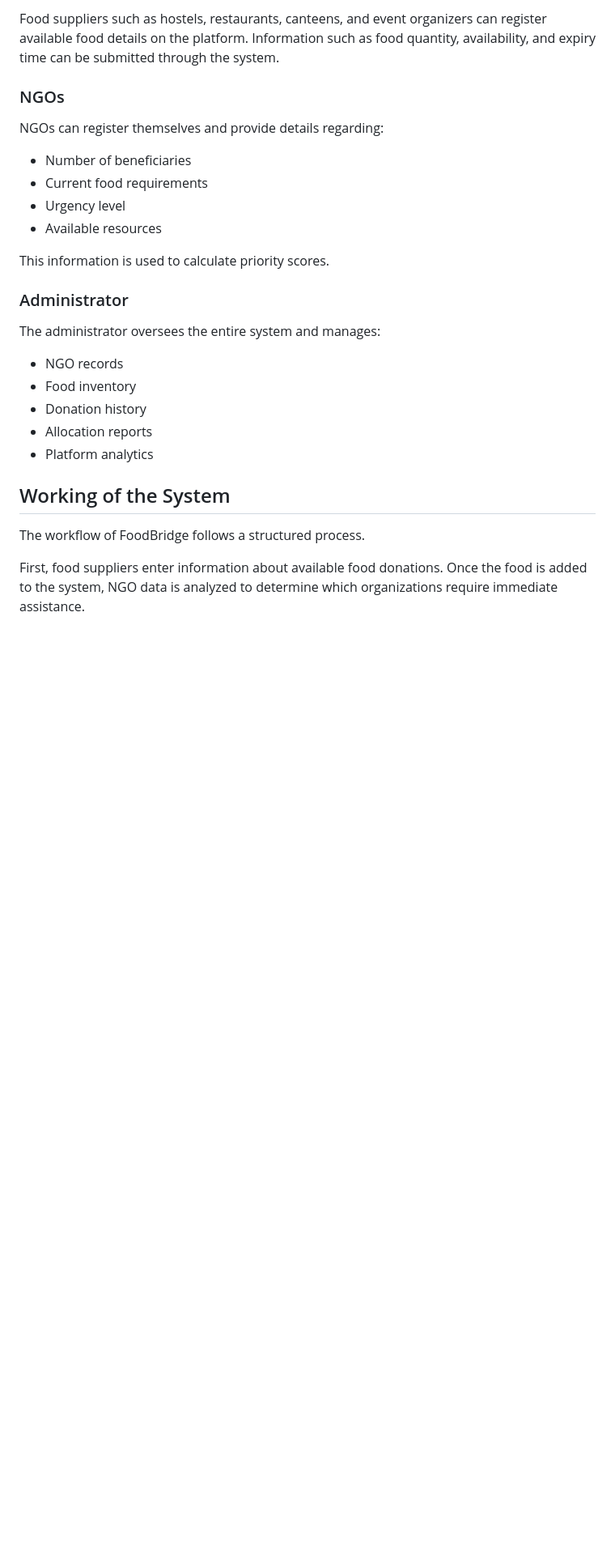
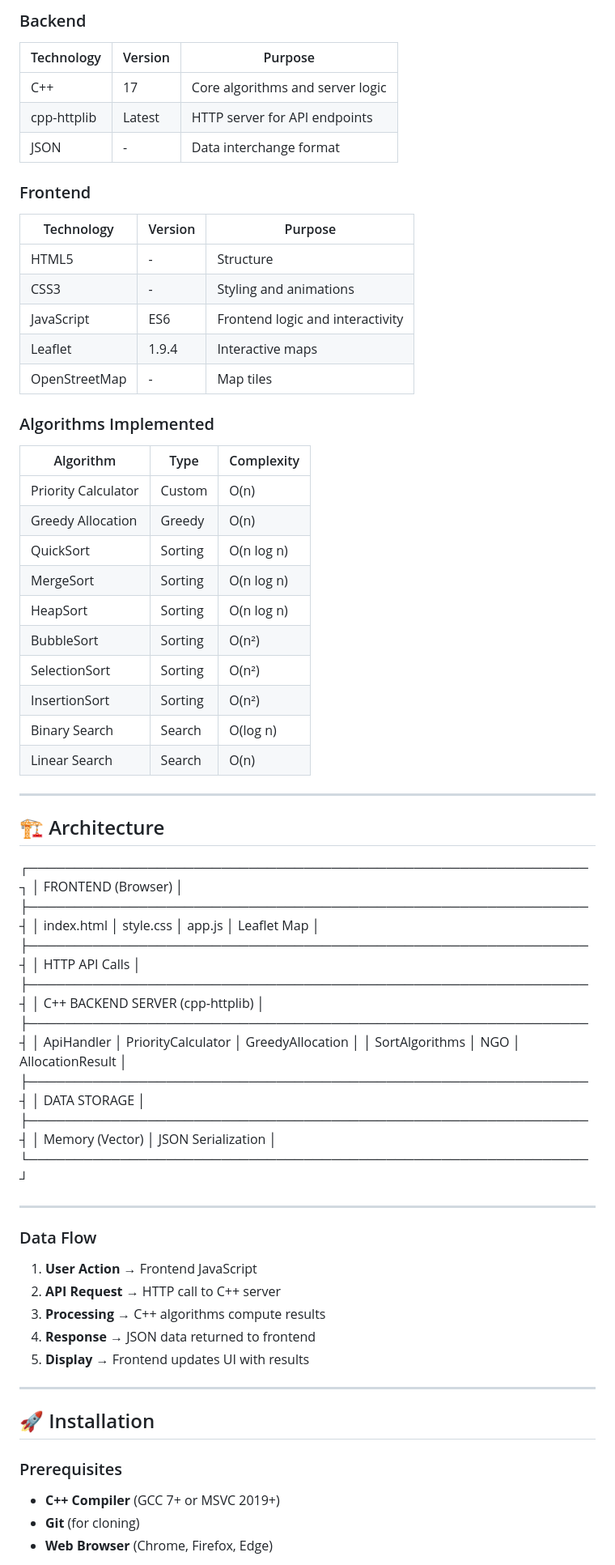
Before and after one commit to vani020/NGO-Food-Suplier, a Markdown page: README.md, the part around one of its changes. Shown at 81% size. GitHub-like rendering; blank space fills up the shorter version.

```diff
--- a/README.md
+++ b/README.md
@@ -46,30 +76,70 @@ FoodBridge consists of three major stakeholders:
 
-Food suppliers such as hostels, restaurants, canteens, and event organizers can register available food details on the platform. Information such as food quantity, availability, and expiry time can be submitted through the system.
+### Backend
+| Technology | Version | Purpose |
+|------------|---------|---------|
+| C++ | 17 | Core algorithms and server logic |
+| cpp-httplib | Latest | HTTP server for API endpoints |
+| JSON | - | Data interchange format |
 
-### NGOs
+### Frontend
+| Technology | Version | Purpose |
+|------------|---------|---------|
+| HTML5 | - | Structure |
+| CSS3 | - | Styling and animations |
+| JavaScript | ES6 | Frontend logic and interactivity |
+| Leaflet | 1.9.4 | Interactive maps |
+| OpenStreetMap | - | Map tiles |
 
-NGOs can register themselves and provide details regarding:
+### Algorithms Implemented
+| Algorithm | Type | Complexity |
+|-----------|------|------------|
+| Priority Calculator | Custom | O(n) |
+| Greedy Allocation | Greedy | O(n) |
+| QuickSort | Sorting | O(n log n) |
+| MergeSort | Sorting | O(n log n) |
+| HeapSort | Sorting | O(n log n) |
+| BubbleSort | Sorting | O(n²) |
+| SelectionSort | Sorting | O(n²) |
+| InsertionSort | Sorting | O(n²) |
+| Binary Search | Search | O(log n) |
+| Linear Search | Search | O(n) |
 
-- Number of beneficiaries
-- Current food requirements
-- Urgency level
-- Available resources
+---
 
-This information is used to calculate priority scores.
+## 🏗️ Architecture
+┌─────────────────────────────────────────────────────────────┐
+│ FRONTEND (Browser) │
+├─────────────────────────────────────────────────────────────┤
+│ index.html │ style.css │ app.js │ Leaflet Map │
+├─────────────────────────────────────────────────────────────┤
+│ HTTP API Calls │
+├─────────────────────────────────────────────────────────────┤
+│ C++ BACKEND SERVER (cpp-httplib) │
+├─────────────────────────────────────────────────────────────┤
+│ ApiHandler │ PriorityCalculator │ GreedyAllocation │
+│ SortAlgorithms │ NGO │ AllocationResult │
+├─────────────────────────────────────────────────────────────┤
+│ DATA STORAGE │
+├─────────────────────────────────────────────────────────────┤
+│ Memory (Vector) │ JSON Serialization │
+└─────────────────────────────────────────────────────────────┘
 
-### Administrator
+---
 
-The administrator oversees the entire system and manages:
 
-- NGO records
-- Food inventory
-- Donation history
-- Allocation reports
-- Platform analytics
+### Data Flow
+1. **User Action** → Frontend JavaScript
+2. **API Request** → HTTP call to C++ server
+3. **Processing** → C++ algorithms compute results
+4. **Response** → JSON data returned to frontend
+5. **Display** → Frontend updates UI with results
 
-## Working of the System
+---
 
-The workflow of FoodBridge follows a structured process.
+## 🚀 Installation
 
-First, food suppliers enter information about available food donations. Once the food is added to the system, NGO data is analyzed to determine which organizations require immediate assistance.
+### Prerequisites
+- **C++ Compiler** (GCC 7+ or MSVC 2019+)
+- **Git** (for cloning)
+- **Web Browser** (Chrome, Firefox, Edge)
 
```
Also changed, not shown: other parts of README.md (+108 -116 lines).
